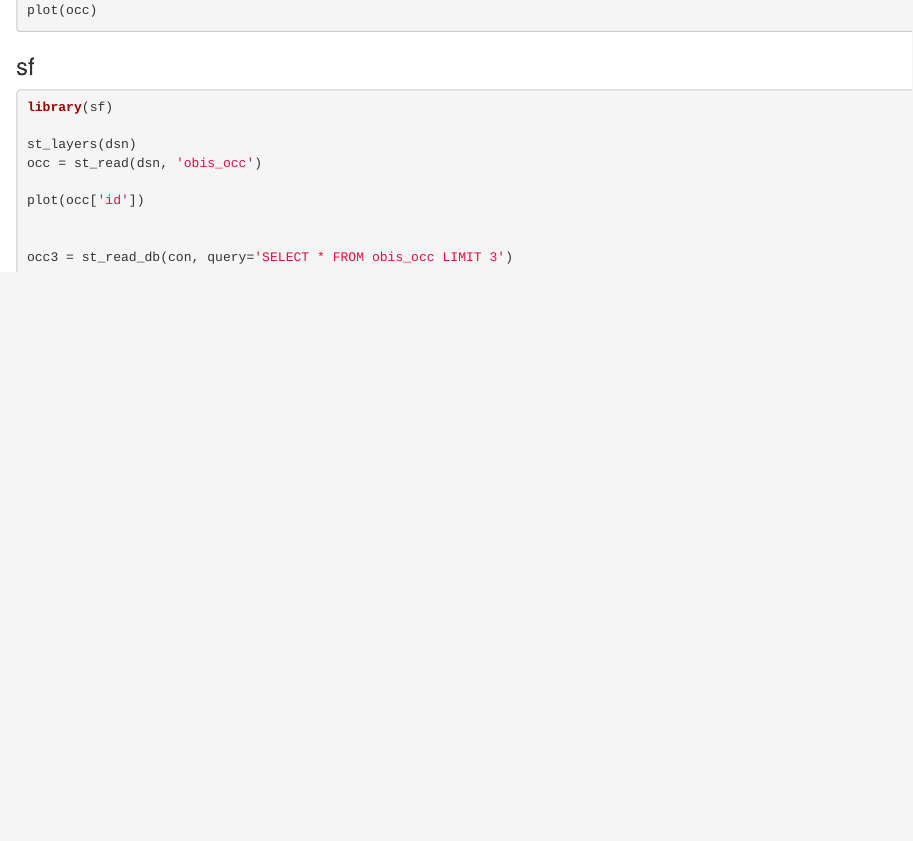
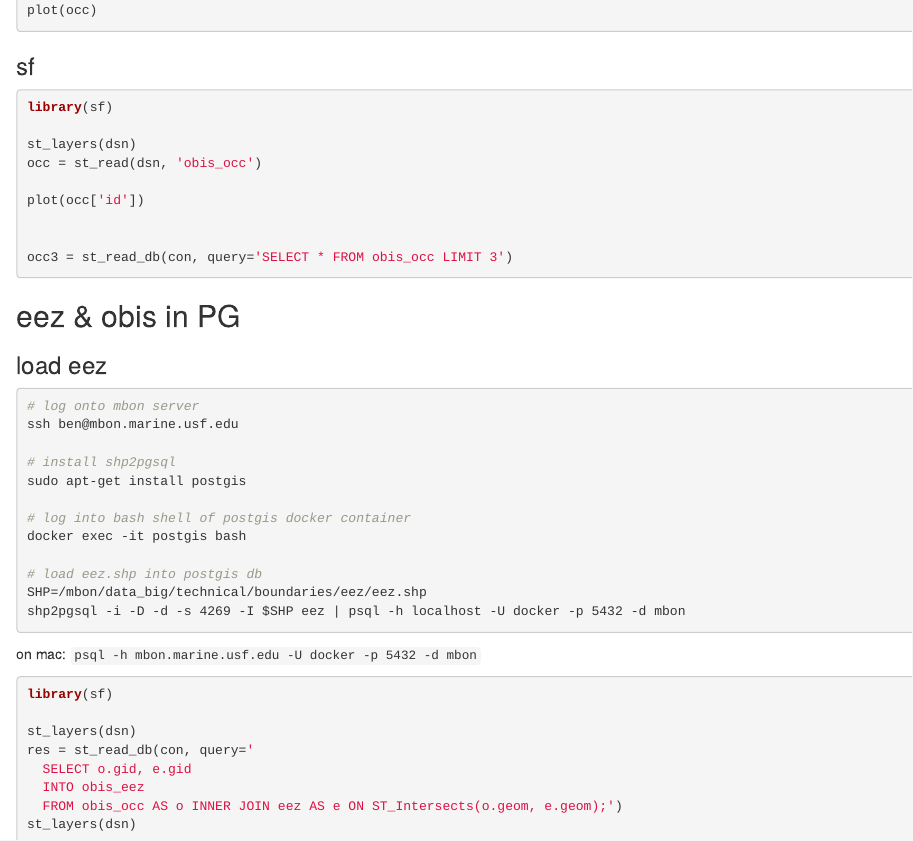
Before and after one commit to marinebon/sdg14, an R Markdown document (technical/obis-postgis-connect.Rmd): the page in a window 1100 px wide, from 2570 px down. Rendered offline with R 4.5, knitr and Pandoc, with nearby package versions; the code chunks are not run, so their results and figures are left out.

Commit message:
obis & eez on PG query

````diff
--- a/technical/obis-postgis-connect.Rmd
+++ b/technical/obis-postgis-connect.Rmd
@@ -167,3 +166,35 @@ plot(occ['id'])
 
 occ3 = st_read_db(con, query='SELECT * FROM obis_occ LIMIT 3')
 ```
+
+## eez & obis in PG
+
+### load eez
+
+```bash
+# log onto mbon server
+ssh ben@mbon.marine.usf.edu
+
+# install shp2pgsql
+sudo apt-get install postgis
+
+# log into bash shell of postgis docker container
+docker exec -it postgis bash
+
+# load eez.shp into postgis db
+SHP=/mbon/data_big/technical/boundaries/eez/eez.shp
+shp2pgsql -i -D -d -s 4269 -I $SHP eez | psql -h localhost -U docker -p 5432 -d mbon
+```
+
+on mac: `psql -h mbon.marine.usf.edu -U docker -p 5432 -d mbon`
+
+```{r}
+library(sf)
+
+st_layers(dsn)
+res = st_read_db(con, query='
+  SELECT o.gid, e.gid
+  INTO obis_eez
+  FROM obis_occ AS o INNER JOIN eez AS e ON ST_Intersects(o.geom, e.geom);')
+st_layers(dsn)
+```
````
Also changed, not shown: technical/obis-postgis-connect.Rmd (5 more changed lines).
